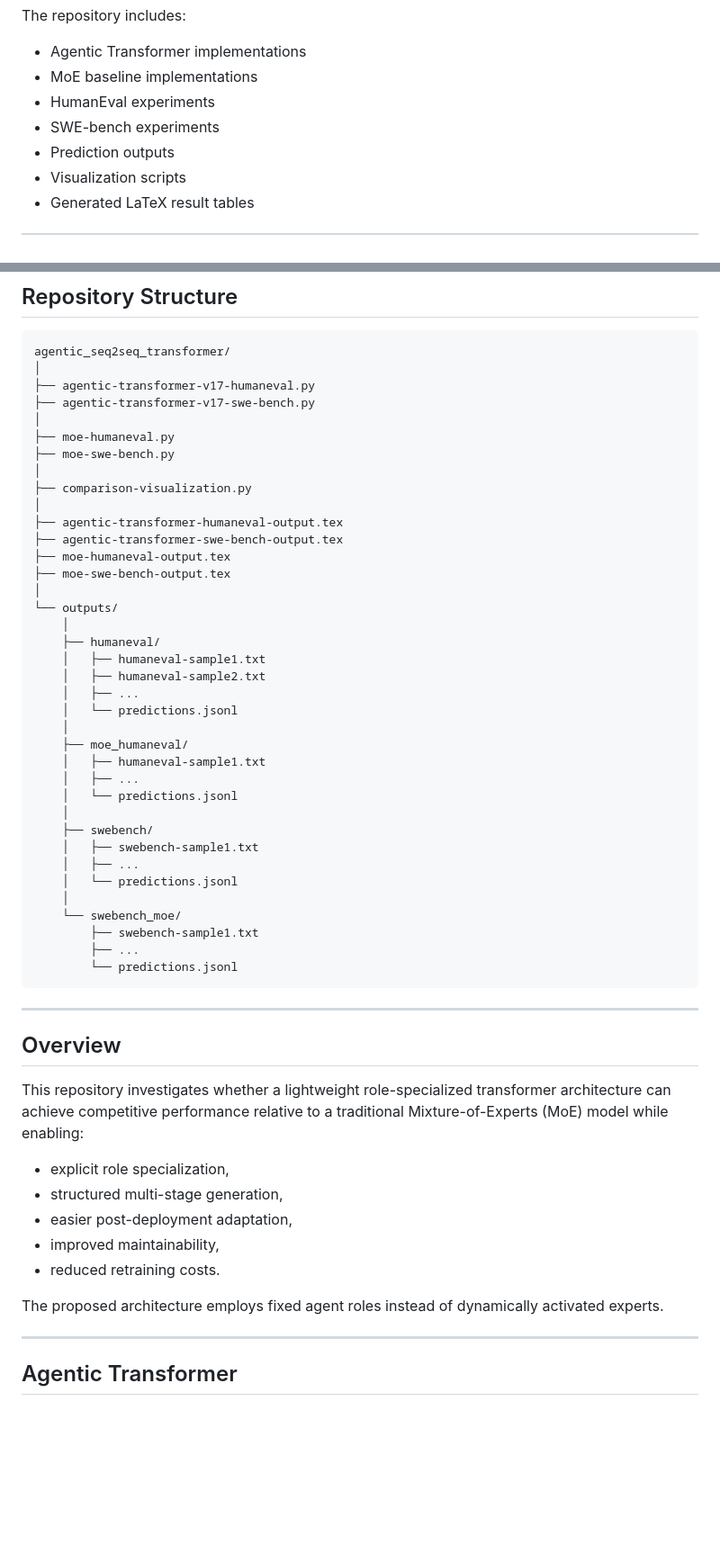
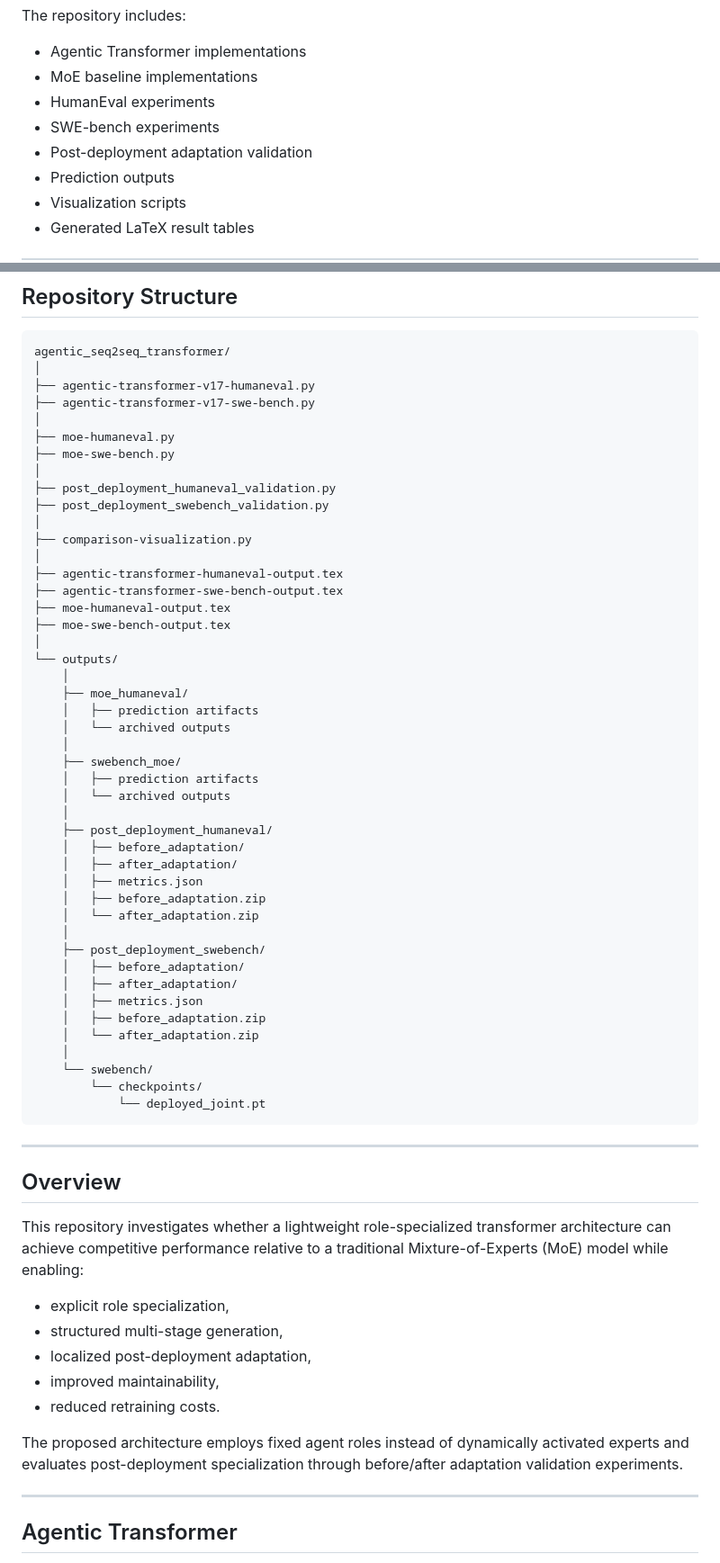
Before and after one commit to hanbyul1/agentic_seq2seq_transformer, a Markdown page: README.md, 2 parts joined by grey strips. Shown at 90% size. Drawn GitHub-style; blank space fills up the shorter version.

````diff
--- a/README.md
+++ b/README.md
@@ -8,6 +8,7 @@ The repository includes:
 - MoE baseline implementations
 - HumanEval experiments
 - SWE-bench experiments
+- Post-deployment adaptation validation
 - Prediction outputs
 - Visualization scripts
 - Generated LaTeX result tables
@@ -25,6 +26,9 @@ agentic_seq2seq_transformer/
 ├── moe-humaneval.py
 ├── moe-swe-bench.py
 │
+├── post_deployment_humaneval_validation.py
+├── post_deployment_swebench_validation.py
+│
 ├── comparison-visualization.py
 │
 ├── agentic-transformer-humaneval-output.tex
@@ -34,26 +38,31 @@ agentic_seq2seq_transformer/
 │
 └── outputs/
     │
-    ├── humaneval/
-    │   ├── humaneval-sample1.txt
-    │   ├── humaneval-sample2.txt
-    │   ├── ...
-    │   └── predictions.jsonl
+    ├── moe_humaneval/
+    │   ├── prediction artifacts
+    │   └── archived outputs
     │
-    ├── moe_humaneval/
-    │   ├── humaneval-sample1.txt
-    │   ├── ...
-    │   └── predictions.jsonl
+    ├── swebench_moe/
+    │   ├── prediction artifacts
+    │   └── archived outputs
     │
-    ├── swebench/
-    │   ├── swebench-sample1.txt
-    │   ├── ...
-    │   └── predictions.jsonl
+    ├── post_deployment_humaneval/
+    │   ├── before_adaptation/
+    │   ├── after_adaptation/
+    │   ├── metrics.json
+    │   ├── before_adaptation.zip
+    │   └── after_adaptation.zip
     │
-    └── swebench_moe/
-        ├── swebench-sample1.txt
-        ├── ...
-        └── predictions.jsonl
+    ├── post_deployment_swebench/
+    │   ├── before_adaptation/
+    │   ├── after_adaptation/
+    │   ├── metrics.json
+    │   ├── before_adaptation.zip
+    │   └── after_adaptation.zip
+    │
+    └── swebench/
+        └── checkpoints/
+            └── deployed_joint.pt
 ```
 
 ---
@@ -64,11 +73,11 @@ This repository investigates whether a lightweight role-specialized transformer
 
 - explicit role specialization,
 - structured multi-stage generation,
-- easier post-deployment adaptation,
+- localized post-deployment adaptation,
 - improved maintainability,
 - reduced retraining costs.
 
-The proposed architecture employs fixed agent roles instead of dynamically activated experts.
+The proposed architecture employs fixed agent roles instead of dynamically activated experts and evaluates post-deployment specialization through before/after adaptation validation experiments.
 
 ---
 
````
Also changed, not shown: other parts of README.md (+84 -40 lines).
